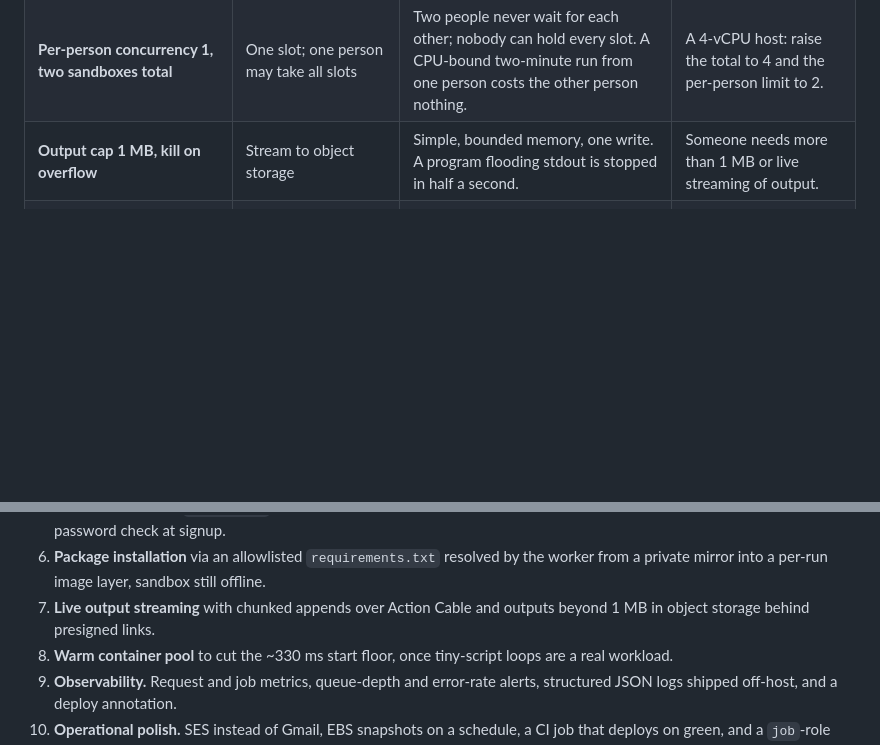
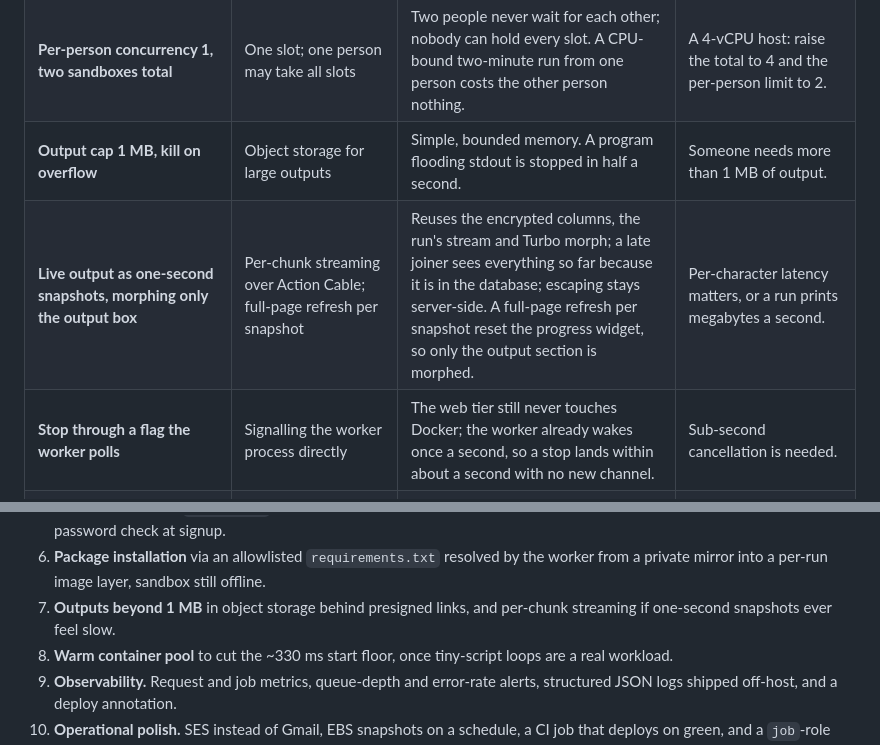
Before and after one commit to affansyedmuhammad/pyrun, a Markdown page: docs/ARCHITECTURE.md, 2 parts joined by grey strips. Rendered like a GitHub page; blank space fills up the shorter version.

```diff
--- a/docs/ARCHITECTURE.md
+++ b/docs/ARCHITECTURE.md
@@ -128,7 +134,9 @@ change it.
 | **Kamal 2 on one EC2** | ECS/Fargate, Fly, Heroku | The worker needs a Docker socket; Fargate has none. ECS on EC2 adds a control plane for one host. Kamal gives zero-downtime web switches, Let's Encrypt, and `kamal rollback` with almost no moving parts. | More than one host, or a platform team already runs ECS. |
 | **Encrypt code and output at rest** | Plain text columns | People paste secrets into scripts. A copied `.sqlite3` file or volume snapshot reveals nothing without `master.key`. Cost: ciphertext is not searchable (not needed). | Never. |
 | **Per-person concurrency 1, two sandboxes total** | One slot; one person may take all slots | Two people never wait for each other; nobody can hold every slot. A CPU-bound two-minute run from one person costs the other person nothing. | A 4-vCPU host: raise the total to 4 and the per-person limit to 2. |
-| **Output cap 1 MB, kill on overflow** | Stream to object storage | Simple, bounded memory, one write. A program flooding stdout is stopped in half a second. | Someone needs more than 1 MB or live streaming of output. |
+| **Output cap 1 MB, kill on overflow** | Object storage for large outputs | Simple, bounded memory. A program flooding stdout is stopped in half a second. | Someone needs more than 1 MB of output. |
+| **Live output as one-second snapshots, morphing only the output box** | Per-chunk streaming over Action Cable; full-page refresh per snapshot | Reuses the encrypted columns, the run's stream and Turbo morph; a late joiner sees everything so far because it is in the database; escaping stays server-side. A full-page refresh per snapshot reset the progress widget, so only the output section is morphed. | Per-character latency matters, or a run prints megabytes a second. |
+| **Stop through a flag the worker polls** | Signalling the worker process directly | The web tier still never touches Docker; the worker already wakes once a second, so a stop lands within about a second with no new channel. | Sub-second cancellation is needed. |
 | **Turbo morph refreshes** | Polling, hand-written Action Cable diffs | Server renders once, the browser re-fetches and morphs. No client state to keep in sync; escaping is Rails' default everywhere. | A page with a JavaScript-built widget (the editor) is *replaced*, not morphed, because morphing broke it once. |
 | **Every setting is an env var, parsed once** (`Pyrun::Config`) | Reading `ENV` where needed | One place to validate and print; bad values fail the deploy, not a request; the production boot guard refuses unsafe combinations. | Never. |
 
@@ -297,8 +305,8 @@ Playwright suite, RuboCop, Brakeman and bundler-audit in CI):
    password accounts, then a breached-password check at signup.
 6. **Package installation** via an allowlisted `requirements.txt` resolved by the
    worker from a private mirror into a per-run image layer, sandbox still offline.
-7. **Live output streaming** with chunked appends over Action Cable and outputs beyond
-   1 MB in object storage behind presigned links.
+7. **Outputs beyond 1 MB** in object storage behind presigned links, and per-chunk
+   streaming if one-second snapshots ever feel slow.
 8. **Warm container pool** to cut the ~330 ms start floor, once tiny-script loops are
    a real workload.
 9. **Observability.** Request and job metrics, queue-depth and error-rate alerts,
```
Also changed, not shown: other parts of docs/ARCHITECTURE.md (+19 -7 lines).
